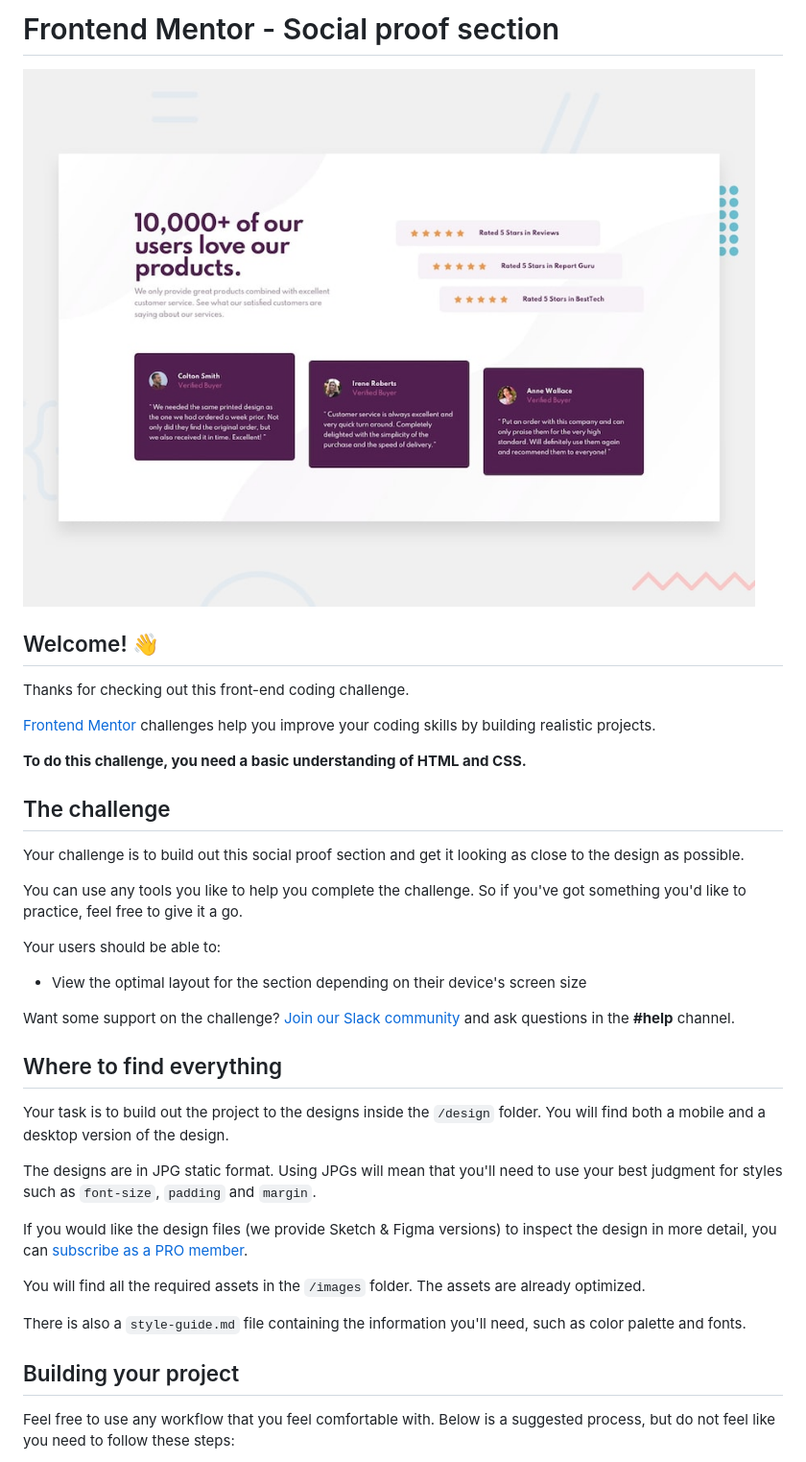
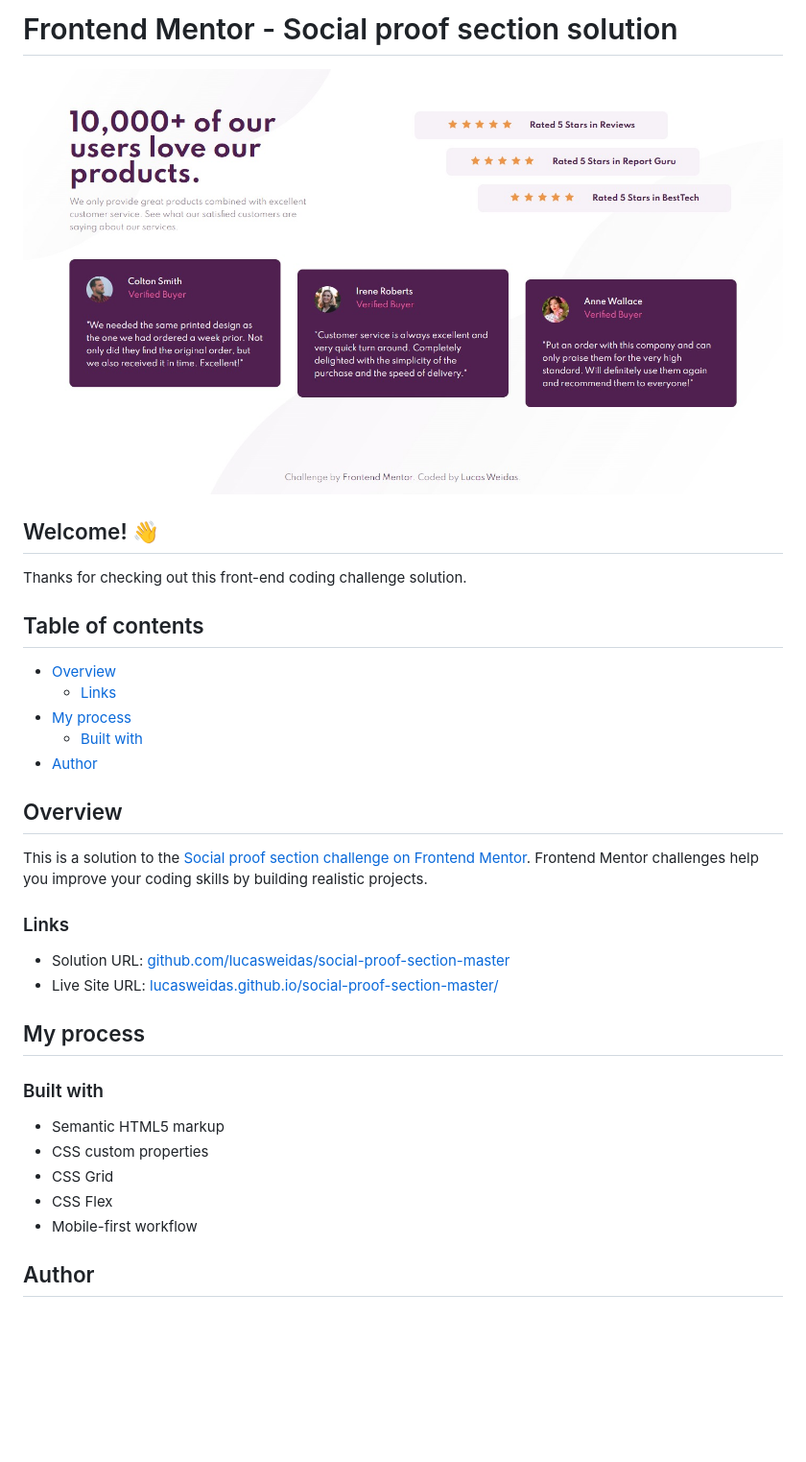
Before and after one commit to lucasweidas/social-proof-section-master, a Markdown page: README.md, the part around the change printed below. Shown: that part at 96% size. Drawn GitHub-style; pictures changed too: design/desktop-preview.jpg (deleted), preview/desktop-preview.jpg (added); blank space fills up the shorter version.

```diff
--- a/README.md
+++ b/README.md
@@ -1,40 +1,36 @@
-# Frontend Mentor - Social proof section
+# Frontend Mentor - Social proof section solution
 
-![Design preview for the Social proof section coding challenge](./design/desktop-preview.jpg)
+![Preview for the Social proof section coding challenge](./preview/desktop-preview.jpg)
 
 ## Welcome! 👋
 
-Thanks for checking out this front-end coding challenge.
+Thanks for checking out this front-end coding challenge solution.
 
-[Frontend Mentor](https://www.frontendmentor.io) challenges help you improve your coding skills by building realistic projects.
+## Table of contents
+- [Overview](#overview)
+  - [Links](#links)
+- [My process](#my-process)
+  - [Built with](#built-with)
+- [Author](#author)
 
-**To do this challenge, you need a basic understanding of HTML and CSS.**
+## Overview
 
-## The challenge
+This is a solution to the [Social proof section challenge on Frontend Mentor](https://www.frontendmentor.io/challenges/social-proof-section-6e0qTv_bA). Frontend Mentor challenges help you improve your coding skills by building realistic projects.
 
-Your challenge is to build out this social proof section and get it looking as close to the design as possible.
+### Links
 
-You can use any tools you like to help you complete the challenge. So if you've got something you'd like to practice, feel free to give it a go.
+- Solution URL: [github.com/lucasweidas/social-proof-section-master](https://github.com/lucasweidas/social-proof-section-master)
+- Live Site URL: [lucasweidas.github.io/social-proof-section-master/](https://lucasweidas.github.io/social-proof-section-master/)
 
-Your users should be able to:
+## My process
 
-- View the optimal layout for the section depending on their device's screen size
+### Built with
 
-Want some support on the challenge? [Join our Slack community](https://www.frontendmentor.io/slack) and ask questions in the **#help** channel.
+- Semantic HTML5 markup
+- CSS custom properties
+- CSS Grid
+- CSS Flex
+- Mobile-first workflow
 
-## Where to find everything
+## Author
 
-Your task is to build out the project to the designs inside the `/design` folder. You will find both a mobile and a desktop version of the design.
-
-The designs are in JPG static format. Using JPGs will mean that you'll need to use your best judgment for styles such as `font-size`, `padding` and `margin`.
-
-If you would like the design files (we provide Sketch & Figma versions) to inspect the design in more detail, you can [subscribe as a PRO member](https://www.frontendmentor.io/pro).
-
-You will find all the required assets in the `/images` folder. The assets are already optimized.
-
-There is also a `style-guide.md` file containing the information you'll need, such as color palette and fonts.
-
-## Building your project
-
-Feel free to use any workflow that you feel comfortable with. Below is a suggested process, but do not feel like you need to follow these steps:
-
```
Also changed, not shown: other parts of README.md (+3 -51 lines), README-template.md (deleted, +0 -110 lines), style-guide.md (deleted, +0 -32 lines), design/desktop-design.jpg (deleted), design/mobile-design.jpg (deleted), preview/mobile-preview.jpg (added), 1 other file.
